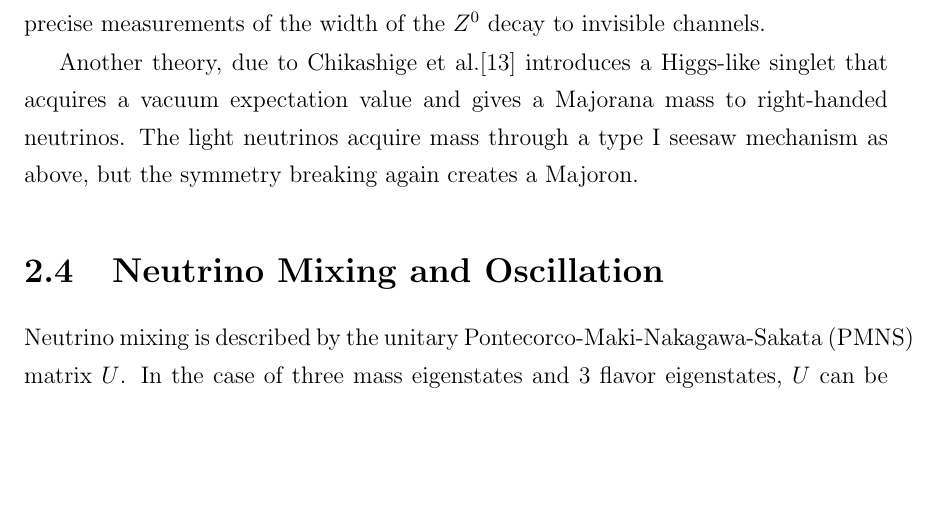
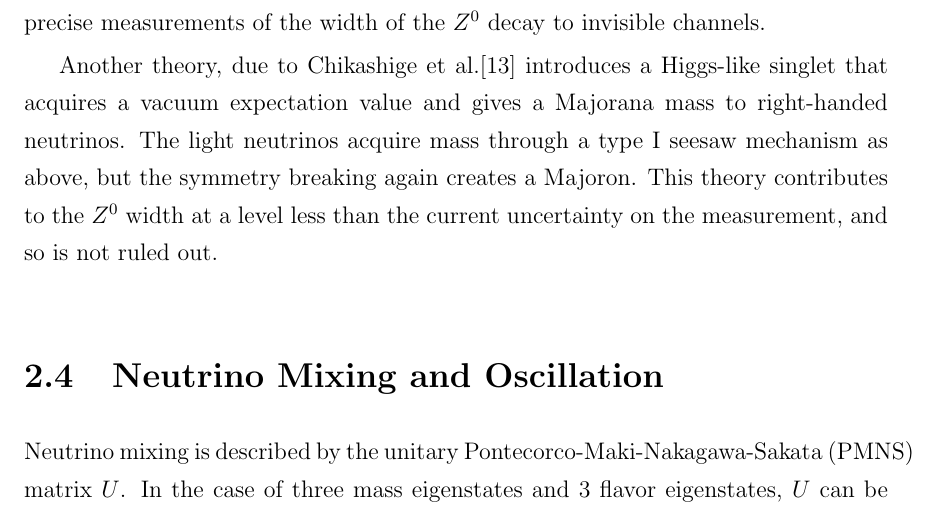
Before and after one commit to steveherrin/PhDThesis, a LaTeX thesis (Thesis/herrin-neutrinos.tex): part of page 16 of 71, cut so that both start at the same text, the shorter picture padded with empty space. Compiled offline with pdfLaTeX.

Commit message:
Just a note that the Chikashige theory is compatibile with current measurements.

```diff
--- a/Thesis/herrin-neutrinos.tex
+++ b/Thesis/herrin-neutrinos.tex
@@ -53,7 +53,7 @@ Instead of right-handed neutrinos, suppose there are instead a new set of Higgs-
 
 If the vacuum expectation value were small, this would lead to small neutrino masses. Furthermore, analogously to the standard Higgs mechanism, the spontaneous symmetry breaking would lead to a Goldstone boson known as the Majoron. This theory, due to Gelmini and Roncadelli\cite{Gelmini:1981uq} and Georgi et al.\cite{Georgi:1981kx} is disfavored due to precise measurements of the width of the \(Z^{0}\) decay to invisible channels.
 
-Another theory, due to Chikashige et al.\cite{Chikashige:1981vn} introduces a Higgs-like singlet that acquires a vacuum expectation value and gives a Majorana mass to right-handed neutrinos. The light neutrinos acquire mass through a type I seesaw mechanism as above, but the symmetry breaking again creates a Majoron.
+Another theory, due to Chikashige et al.\cite{Chikashige:1981vn} introduces a Higgs-like singlet that acquires a vacuum expectation value and gives a Majorana mass to right-handed neutrinos. The light neutrinos acquire mass through a type I seesaw mechanism as above, but the symmetry breaking again creates a Majoron. This theory contributes to the \(Z^{0}\) width at a level less than the current uncertainty on the measurement, and so is not ruled out.
 
 \section{Neutrino Mixing and Oscillation}
 Neutrino mixing is described by the unitary Pontecorco-Maki-Nakagawa-Sakata (PMNS) matrix \(U\). In the case of three mass eigenstates and 3 flavor eigenstates, \(U\) can be parameterized by three Euler rotation angles, one Dirac CP violation phase, and two Majorana CP violation phases (is the neutrino is a Majorana particle):
```
